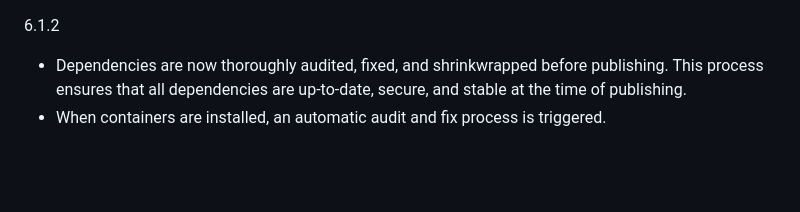
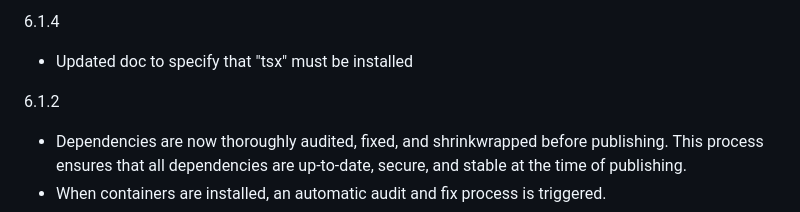
Before and after one commit to cchaglund/visreg-test, a Markdown page: changelog.md, the part around the change. GitHub-like rendering; blank space fills up the shorter version.

```diff
--- a/changelog.md
+++ b/changelog.md
@@ -1,3 +1,6 @@
+6.1.4
+- Updated doc to specify that "tsx" must be installed
+
 6.1.2
 - Dependencies are now thoroughly audited, fixed, and shrinkwrapped before publishing. This process ensures that all dependencies are up-to-date, secure, and stable at the time of publishing.
 - When containers are installed, an automatic audit and fix process is triggered.
```
Also changed, not shown: README.md (+5 -0 lines).
